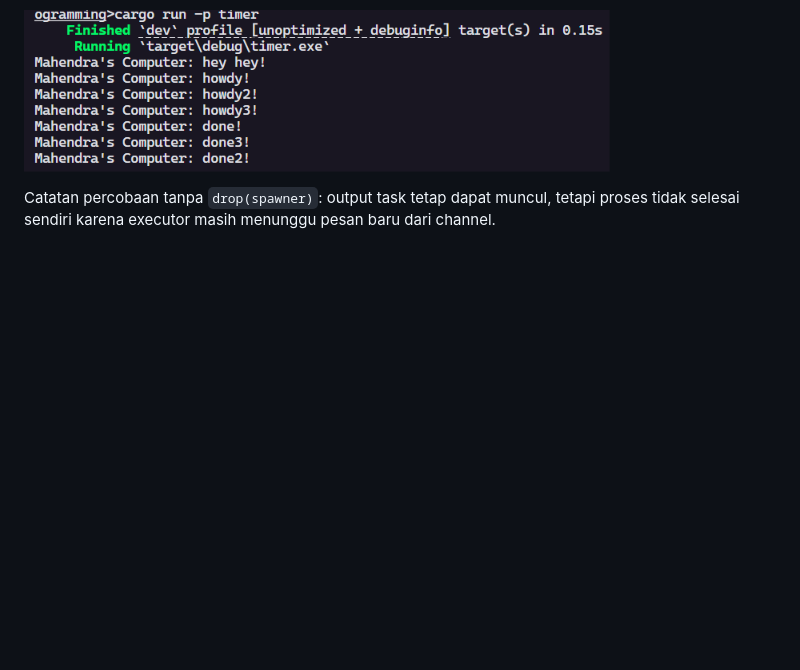
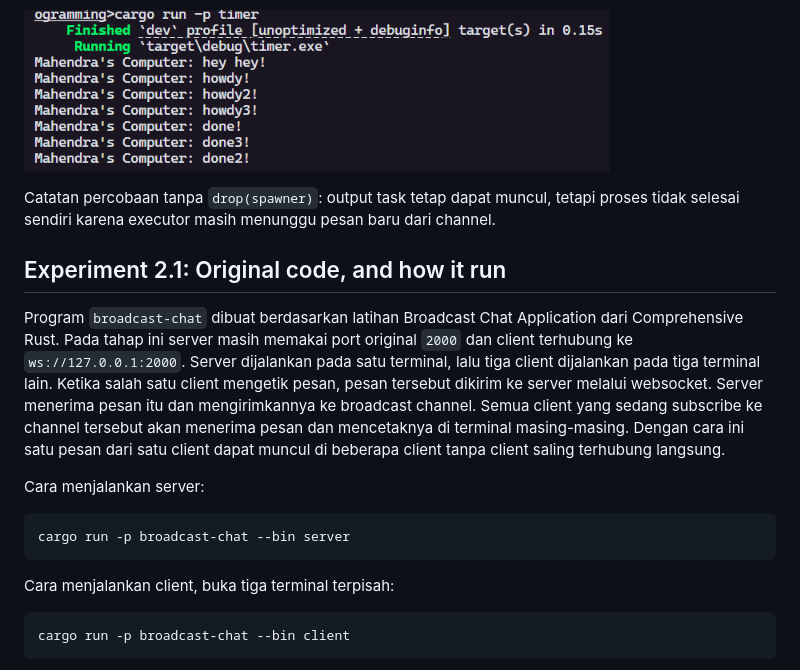
Before and after one commit to B-Hanif-Awiyoso-Mahendra-2406439854/module-10-asynchronous-programming, a Markdown page: README.md, the part around the change printed below. GitHub-like rendering; blank space fills up the shorter version.

Commit message:
Experiment 2.1: Original code, and how it run

````diff
--- a/README.md
+++ b/README.md
@@ -25,3 +25,20 @@ Bukti run dengan `drop(spawner)`:
 ![Experiment 1.3](docs/screenshots/experiment-1-3.png)
 
 Catatan percobaan tanpa `drop(spawner)`: output task tetap dapat muncul, tetapi proses tidak selesai sendiri karena executor masih menunggu pesan baru dari channel.
+
+## Experiment 2.1: Original code, and how it run
+
+Program `broadcast-chat` dibuat berdasarkan latihan Broadcast Chat Application dari Comprehensive Rust. Pada tahap ini server masih memakai port original `2000` dan client terhubung ke `ws://127.0.0.1:2000`. Server dijalankan pada satu terminal, lalu tiga client dijalankan pada tiga terminal lain. Ketika salah satu client mengetik pesan, pesan tersebut dikirim ke server melalui websocket. Server menerima pesan itu dan mengirimkannya ke broadcast channel. Semua client yang sedang subscribe ke channel tersebut akan menerima pesan dan mencetaknya di terminal masing-masing. Dengan cara ini satu pesan dari satu client dapat muncul di beberapa client tanpa client saling terhubung langsung.
+
+Cara menjalankan server:
+
+```bash
+cargo run -p broadcast-chat --bin server
+```
+
+Cara menjalankan client, buka tiga terminal terpisah:
+
+```bash
+cargo run -p broadcast-chat --bin client
+```
+
````
Also changed, not shown: other parts of README.md (+3 -0 lines), docs/screenshots/experiment-2-1-1.png (added), docs/screenshots/experiment-2-1-2.png (added), docs/screenshots/experiment-2-1-3.png (added), docs/screenshots/experiment-2-1-4.png (added), docs/screenshots/experiment-2-1-5.png (added), 5 other files.
